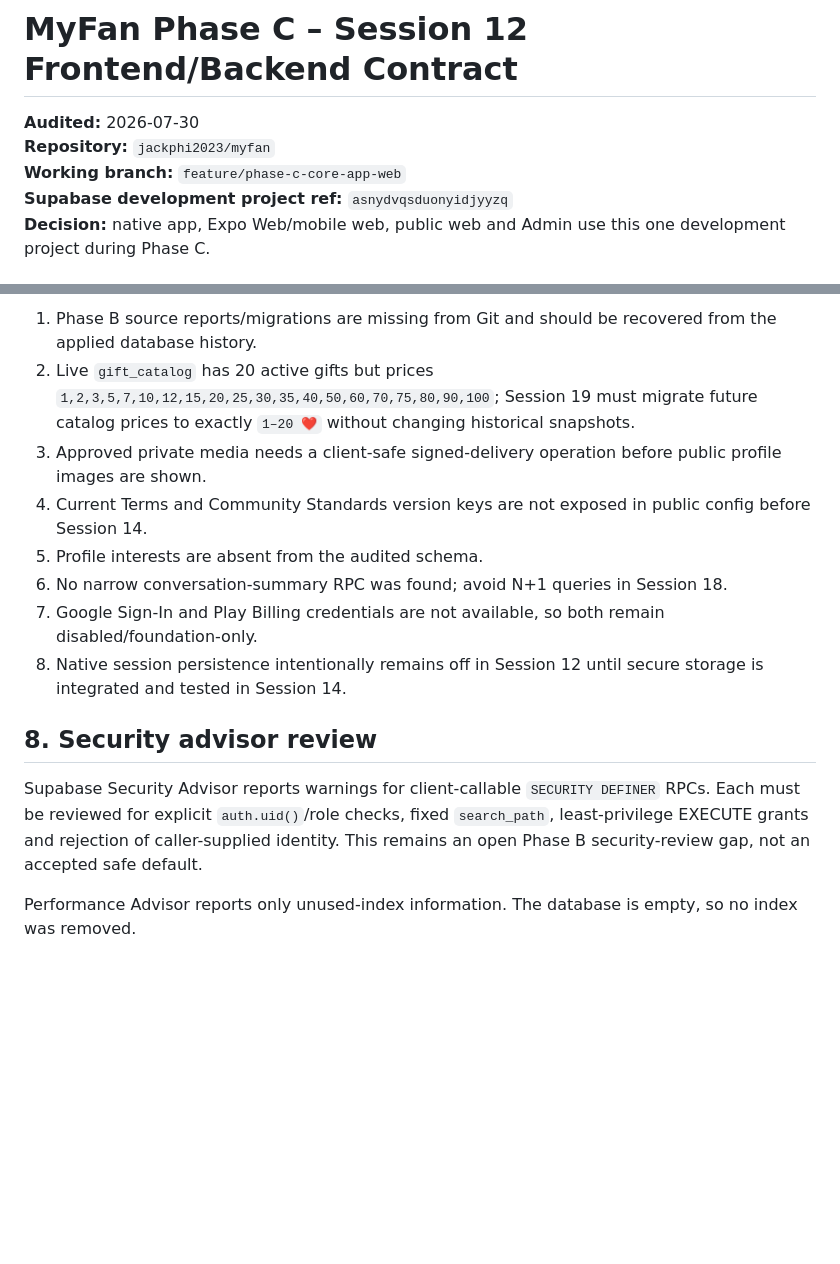
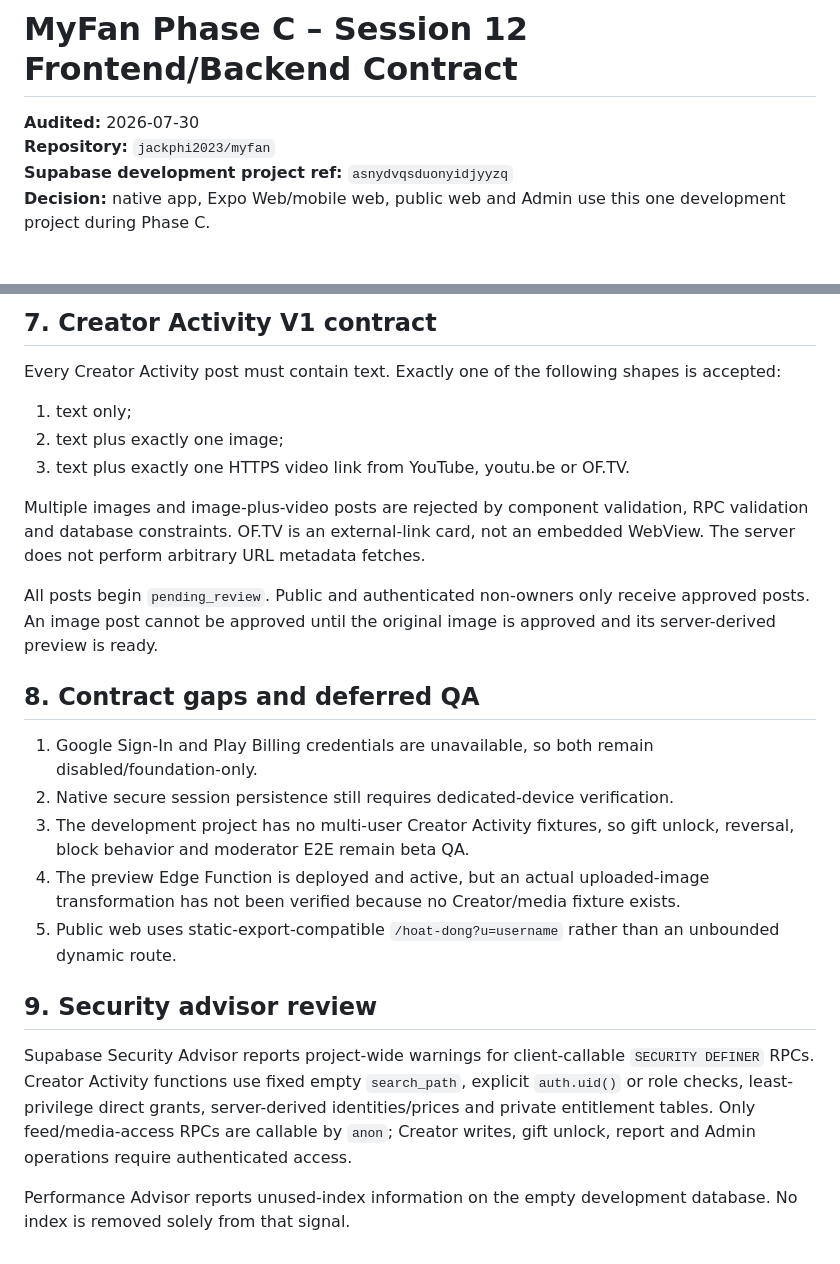
Before and after one commit to jackphi2023/Chon.Love, a Markdown page: docs/phase-c/12-frontend-backend-contract.md, 2 parts joined by grey strips. Rendered like a GitHub page; blank space fills up the shorter version.

Commit message:
docs(activity): extend frontend-backend contract

```diff
--- a/docs/phase-c/12-frontend-backend-contract.md
+++ b/docs/phase-c/12-frontend-backend-contract.md
@@ -2,7 +2,6 @@
 
 **Audited:** 2026-07-30
 **Repository:** `jackphi2023/myfan`
-**Working branch:** `feature/phase-c-core-app-web`
 **Supabase development project ref:** `asnydvqsduonyidjyyzq`
 **Decision:** native app, Expo Web/mobile web, public web and Admin use this one development project during Phase C.
 
@@ -79,15 +90,26 @@ native_deep_links = false
 
-1. Phase B source reports/migrations are missing from Git and should be recovered from the applied database history.
-2. Live `gift_catalog` has 20 active gifts but prices `1,2,3,5,7,10,12,15,20,25,30,35,40,50,60,70,75,80,90,100`; Session 19 must migrate future catalog prices to exactly `1–20 ❤️` without changing historical snapshots.
-3. Approved private media needs a client-safe signed-delivery operation before public profile images are shown.
-4. Current Terms and Community Standards version keys are not exposed in public config before Session 14.
-5. Profile interests are absent from the audited schema.
-6. No narrow conversation-summary RPC was found; avoid N+1 queries in Session 18.
-7. Google Sign-In and Play Billing credentials are not available, so both remain disabled/foundation-only.
-8. Native session persistence intentionally remains off in Session 12 until secure storage is integrated and tested in Session 14.
+## 7. Creator Activity V1 contract
 
-## 8. Security advisor review
+Every Creator Activity post must contain text. Exactly one of the following shapes is accepted:
 
-Supabase Security Advisor reports warnings for client-callable `SECURITY DEFINER` RPCs. Each must be reviewed for explicit `auth.uid()`/role checks, fixed `search_path`, least-privilege EXECUTE grants and rejection of caller-supplied identity. This remains an open Phase B security-review gap, not an accepted safe default.
+1. text only;
+2. text plus exactly one image;
+3. text plus exactly one HTTPS video link from YouTube, youtu.be or OF.TV.
 
-Performance Advisor reports only unused-index information. The database is empty, so no index was removed.
+Multiple images and image-plus-video posts are rejected by component validation, RPC validation and database constraints. OF.TV is an external-link card, not an embedded WebView. The server does not perform arbitrary URL metadata fetches.
+
+All posts begin `pending_review`. Public and authenticated non-owners only receive approved posts. An image post cannot be approved until the original image is approved and its server-derived preview is ready.
+
+## 8. Contract gaps and deferred QA
+
+1. Google Sign-In and Play Billing credentials are unavailable, so both remain disabled/foundation-only.
+2. Native secure session persistence still requires dedicated-device verification.
+3. The development project has no multi-user Creator Activity fixtures, so gift unlock, reversal, block behavior and moderator E2E remain beta QA.
+4. The preview Edge Function is deployed and active, but an actual uploaded-image transformation has not been verified because no Creator/media fixture exists.
+5. Public web uses static-export-compatible `/hoat-dong?u=username` rather than an unbounded dynamic route.
+
+## 9. Security advisor review
+
+Supabase Security Advisor reports project-wide warnings for client-callable `SECURITY DEFINER` RPCs. Creator Activity functions use fixed empty `search_path`, explicit `auth.uid()` or role checks, least-privilege direct grants, server-derived identities/prices and private entitlement tables. Only feed/media-access RPCs are callable by `anon`; Creator writes, gift unlock, report and Admin operations require authenticated access.
+
+Performance Advisor reports unused-index information on the empty development database. No index is removed solely from that signal.
```
Also changed, not shown: other parts of docs/phase-c/12-frontend-backend-contract.md (+17 -5 lines).
